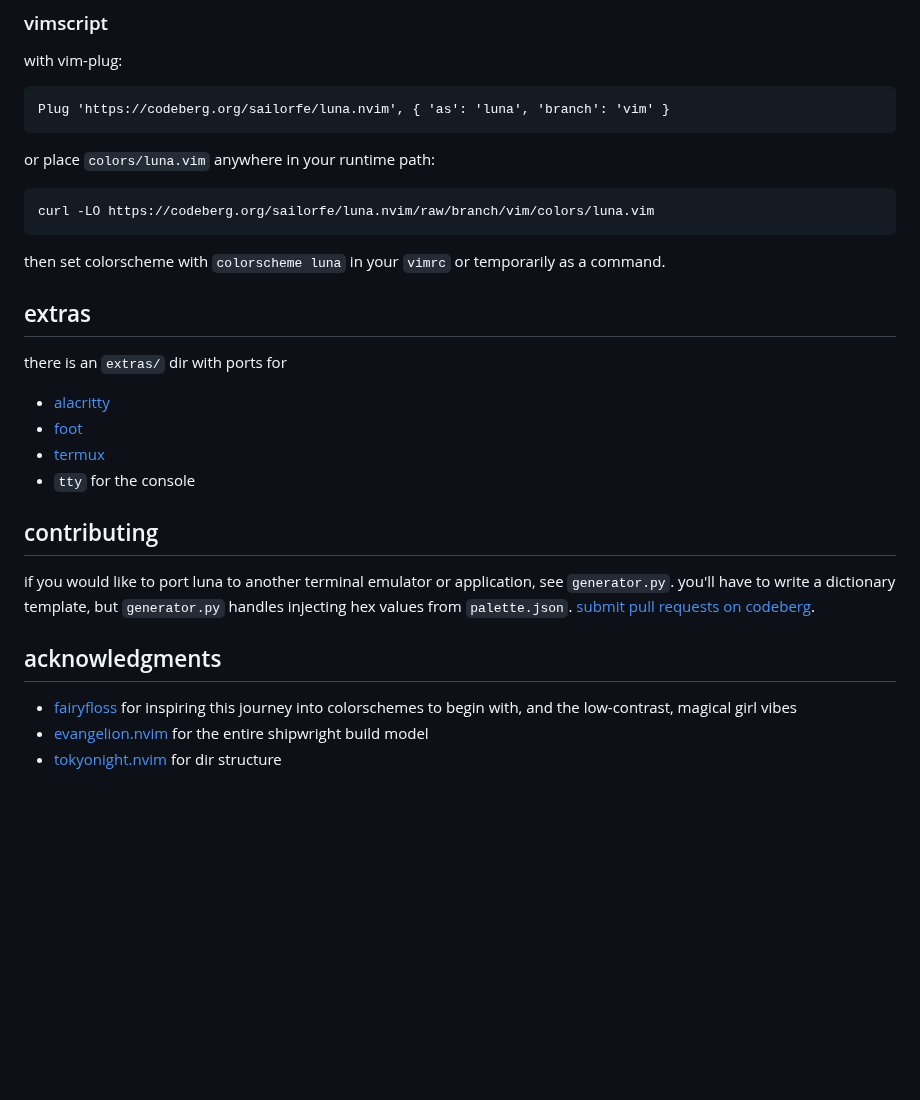
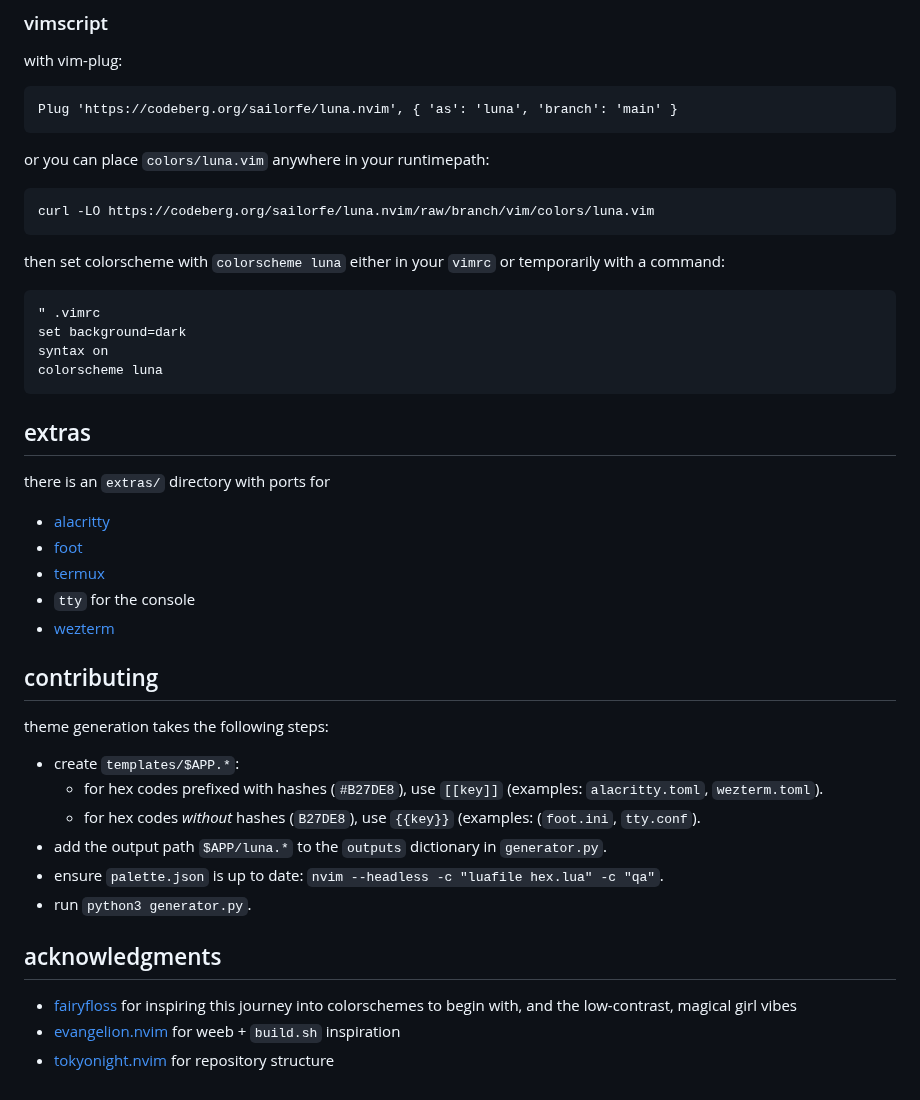
Before and after one commit to sailorfe/luna.nvim, a Markdown page: README.md, the part around one of its changes. Drawn GitHub-style; blank space fills up the shorter version.

````diff
--- a/README.md
+++ b/README.md
@@ -43,32 +62,47 @@ or, instead of `init function()`, call `vim.cmd.colorscheme('luna')` in your `in
 with vim-plug:
 
 ```vim
-Plug 'https://codeberg.org/sailorfe/luna.nvim', { 'as': 'luna', 'branch': 'vim' }
+Plug 'https://codeberg.org/sailorfe/luna.nvim', { 'as': 'luna', 'branch': 'main' }
 ```
 
-or place `colors/luna.vim` anywhere in your runtime path:
+or you can place `colors/luna.vim` anywhere in your runtimepath:
 
 ```sh
 curl -LO https://codeberg.org/sailorfe/luna.nvim/raw/branch/vim/colors/luna.vim
 ```
 
-then set colorscheme with `colorscheme luna` in your `vimrc` or temporarily as a command.
+then set colorscheme with `colorscheme luna` either in your `vimrc` or temporarily with a command:
+
+```vim
+" .vimrc
+set background=dark
+syntax on
+colorscheme luna
+```
 
 ## extras
 
-there is an `extras/` dir with ports for
+there is an `extras/` directory with ports for
 
 - [alacritty](https://alacritty.org)
 - [foot](https://codeberg.org/dnkl/foot)
 - [termux](https://termux.dev)
 - `tty` for the console
+- [wezterm](https://wezterm.org)
 
 ## contributing
 
-if you would like to port luna to another terminal emulator or application, see `generator.py`. you'll have to write a dictionary template, but `generator.py` handles injecting hex values from `palette.json`. [submit pull requests on codeberg](https://codeberg.org/sailorfe/luna.nvim/pulls).
+theme generation takes the following steps:
+
+- create `templates/$APP.*`:
+    * for hex codes prefixed with hashes (`#B27DE8`), use `[[key]]` (examples: `alacritty.toml`, `wezterm.toml`).
+    * for hex codes *without* hashes (`B27DE8`), use `{{key}}` (examples: (`foot.ini`, `tty.conf`).
+- add the output path `$APP/luna.*` to the `outputs` dictionary in `generator.py`.
+- ensure `palette.json` is up to date: `nvim --headless -c "luafile hex.lua" -c "qa"`.
+- run `python3 generator.py`.
 
 ## acknowledgments
 
 - [fairyfloss](https://github.com/sailorhg/fairyfloss) for inspiring this journey into colorschemes to begin with, and the low-contrast, magical girl vibes
-- [evangelion.nvim](https://github.com/xero/evangelion.nvim) for the entire shipwright build model
-- [tokyonight.nvim](https://github.com/folke/tokyonight.nvim) for dir structure
+- [evangelion.nvim](https://github.com/xero/evangelion.nvim) for weeb + `build.sh` inspiration
+- [tokyonight.nvim](https://github.com/folke/tokyonight.nvim) for repository structure
````
Also changed, not shown: other parts of README.md (+24 -5 lines), ansi.png (renamed from json.png).
